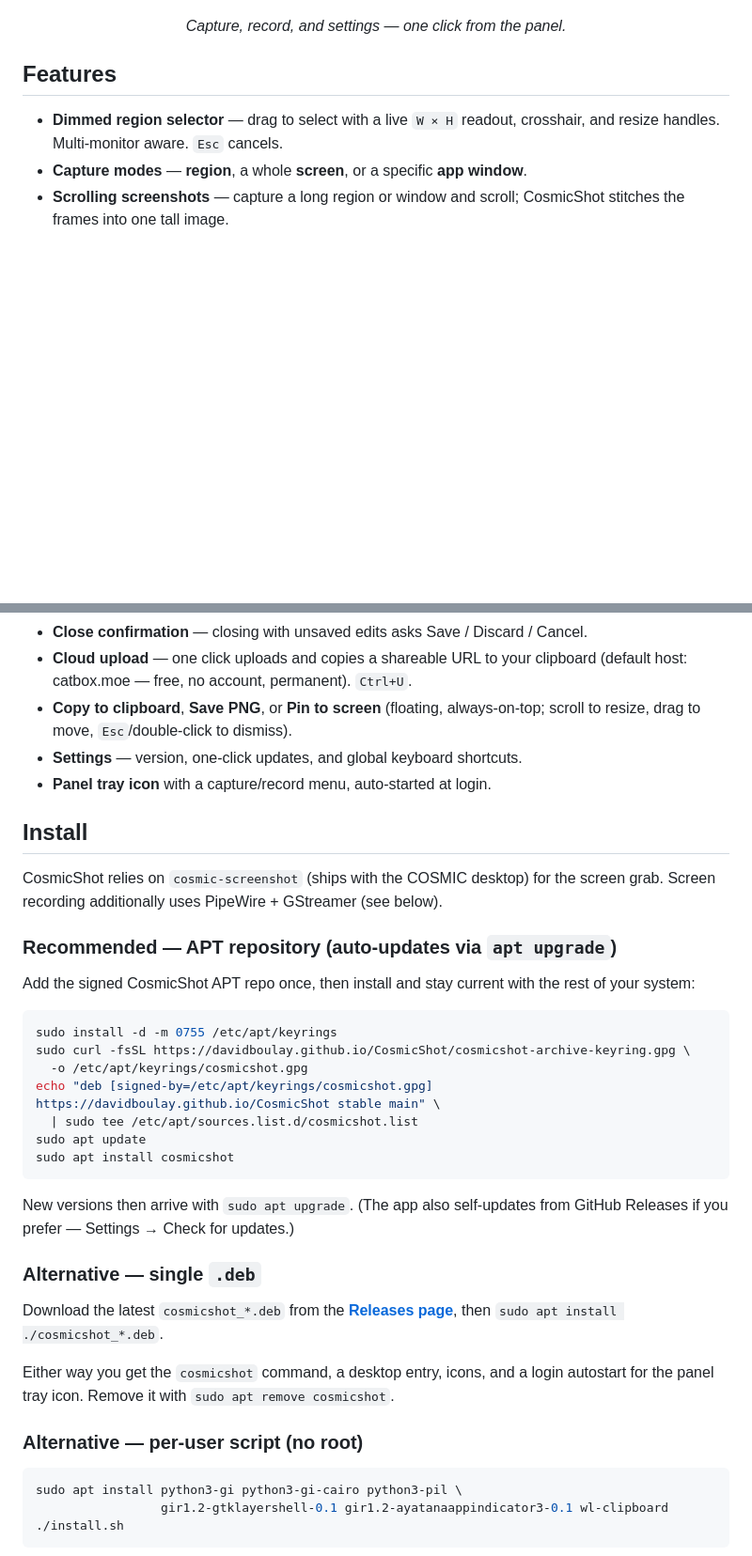
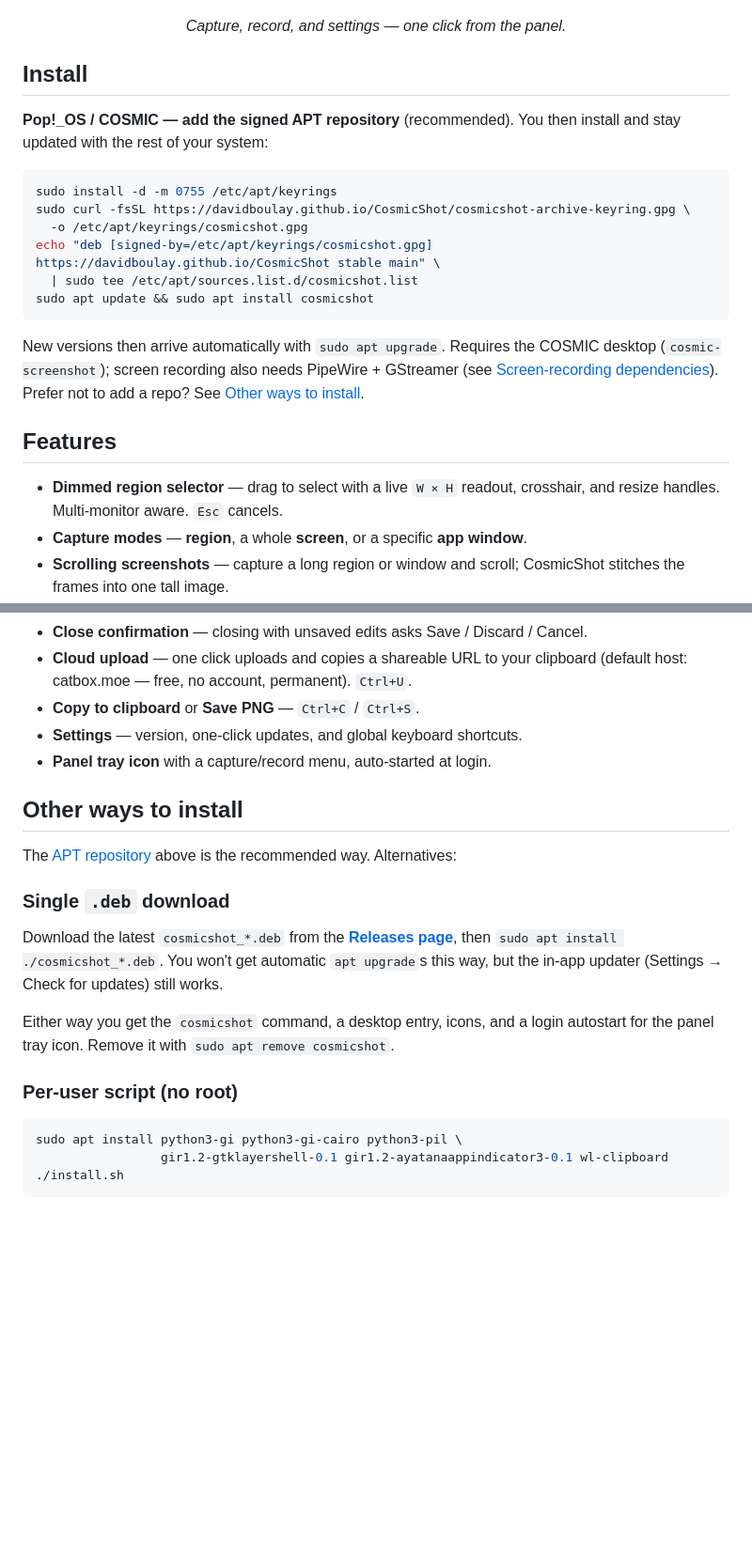
Before and after one commit to davidboulay/CosmicShot, a Markdown page: README.md, 2 parts joined by grey strips. Shown at 94% size. Drawn GitHub-style; blank space fills up the shorter version.

Commit message:
docs: make the APT repository the primary, recommended install
Move the APT one-liner to a top-level Install section right under the hero;
demote the single-.deb and per-user script to "Other ways to install". Also fix
a stale feature bullet (Pin was removed in v1.3.0).

Co-Authored-By: Claude Opus 4.8 (1M context) <noreply@anthropic.com>

````diff
--- a/README.md
+++ b/README.md
@@ -15,6 +15,25 @@ video, takes scrolling screenshots, and lives in your panel as a tray icon.
   <img src="docs/menu.png" alt="CosmicShot panel tray menu" width="360">
 </p>
 <p align="center"><em>Capture, record, and settings — one click from the panel.</em></p>
+
+## Install
+
+**Pop!_OS / COSMIC — add the signed APT repository** (recommended). You then
+install and stay updated with the rest of your system:
+
+```bash
+sudo install -d -m 0755 /etc/apt/keyrings
+sudo curl -fsSL https://davidboulay.github.io/CosmicShot/cosmicshot-archive-keyring.gpg \
+  -o /etc/apt/keyrings/cosmicshot.gpg
+echo "deb [signed-by=/etc/apt/keyrings/cosmicshot.gpg] https://davidboulay.github.io/CosmicShot stable main" \
+  | sudo tee /etc/apt/sources.list.d/cosmicshot.list
+sudo apt update && sudo apt install cosmicshot
+```
+
+New versions then arrive automatically with `sudo apt upgrade`. Requires the
+COSMIC desktop (`cosmic-screenshot`); screen recording also needs PipeWire +
+GStreamer (see [Screen-recording dependencies](#screen-recording-dependencies)).
+Prefer not to add a repo? See [Other ways to install](#other-ways-to-install).
 
 ## Features
 
@@ -51,44 +70,25 @@ video, takes scrolling screenshots, and lives in your panel as a tray icon.
 - **Close confirmation** — closing with unsaved edits asks Save / Discard / Cancel.
 - **Cloud upload** — one click uploads and copies a shareable URL to your
   clipboard (default host: catbox.moe — free, no account, permanent). `Ctrl+U`.
-- **Copy to clipboard**, **Save PNG**, or **Pin to screen** (floating,
-  always-on-top; scroll to resize, drag to move, `Esc`/double-click to dismiss).
+- **Copy to clipboard** or **Save PNG** — `Ctrl+C` / `Ctrl+S`.
 - **Settings** — version, one-click updates, and global keyboard shortcuts.
 - **Panel tray icon** with a capture/record menu, auto-started at login.
 
-## Install
+## Other ways to install
 
-CosmicShot relies on `cosmic-screenshot` (ships with the COSMIC desktop) for the
-screen grab. Screen recording additionally uses PipeWire + GStreamer (see below).
+The [APT repository](#install) above is the recommended way. Alternatives:
 
-### Recommended — APT repository (auto-updates via `apt upgrade`)
-
-Add the signed CosmicShot APT repo once, then install and stay current with the
-rest of your system:
-
-```bash
-sudo install -d -m 0755 /etc/apt/keyrings
-sudo curl -fsSL https://davidboulay.github.io/CosmicShot/cosmicshot-archive-keyring.gpg \
-  -o /etc/apt/keyrings/cosmicshot.gpg
-echo "deb [signed-by=/etc/apt/keyrings/cosmicshot.gpg] https://davidboulay.github.io/CosmicShot stable main" \
-  | sudo tee /etc/apt/sources.list.d/cosmicshot.list
-sudo apt update
-sudo apt install cosmicshot
-```
-
-New versions then arrive with `sudo apt upgrade`. (The app also self-updates from
-GitHub Releases if you prefer — Settings → Check for updates.)
-
-### Alternative — single `.deb`
+### Single `.deb` download
 
 Download the latest `cosmicshot_*.deb` from the
 [**Releases page**](https://github.com/davidboulay/CosmicShot/releases/latest), then
-`sudo apt install ./cosmicshot_*.deb`.
+`sudo apt install ./cosmicshot_*.deb`. You won't get automatic `apt upgrade`s this
+way, but the in-app updater (Settings → Check for updates) still works.
 
 Either way you get the `cosmicshot` command, a desktop entry, icons, and a login
 autostart for the panel tray icon. Remove it with `sudo apt remove cosmicshot`.
 
-### Alternative — per-user script (no root)
+### Per-user script (no root)
 
 ```bash
 sudo apt install python3-gi python3-gi-cairo python3-pil \
````
